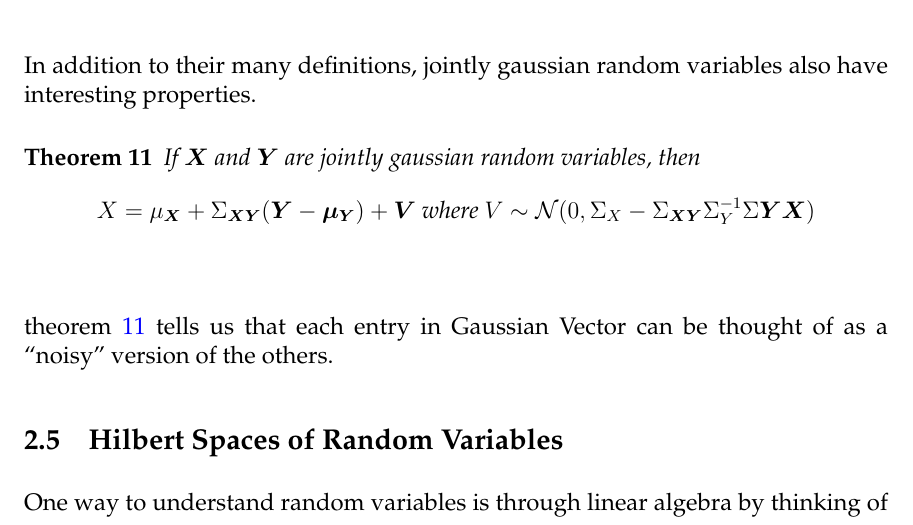
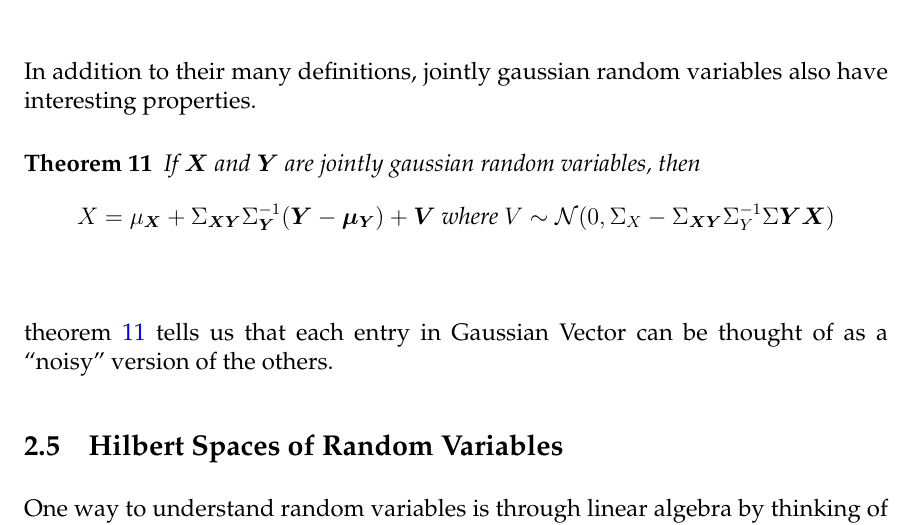
Before and after one commit to aparande/BerkeleyNotes, a LaTeX document (EECS126/Notes/notes.tex): part of page 13 of 36, cut so that both start at the same text. Compiled offline with pdfLaTeX; a LaTeX package or settings file that is missing is left out; an older LaTeX class or package is replaced by its successor.

Commit message:
Fix Joint Gaussian Estimation Formula in EECS126

```diff
--- a/EECS126/Notes/notes.tex
+++ b/EECS126/Notes/notes.tex
@@ -454,7 +454,7 @@ Jointly Gaussian Random Varables, also known as Gaussian Vectors, can be defined
 In addition to their many definitions, jointly gaussian random variables also have interesting properties.
 \begin{theorem}
 	If $\bs{X}$ and $\bs{Y}$ are jointly gaussian random variables, then \[
-		X = \mu_{\bs{X}}+\Sigma_{\bs{XY}}(\bs{Y} - \bs{\mu_Y}) + \bs{V} \text{ where } V \sim \mathcal{N}(0, \Sigma_X-\Sigma_{\bs{XY}}\Sigma_Y^{-1}\Sigma{\bs{YX}})
+		X = \mu_{\bs{X}}+\Sigma_{\bs{XY}}\Sigma_{\bs{Y}}^{-1}(\bs{Y} - \bs{\mu_Y}) + \bs{V} \text{ where } V \sim \mathcal{N}(0, \Sigma_X-\Sigma_{\bs{XY}}\Sigma_Y^{-1}\Sigma{\bs{YX}})
 	\]
 	\label{thm:gaussian-decomp}
 \end{theorem}
```
Also changed, not shown: EECS126/Notes/notes.pdf.
